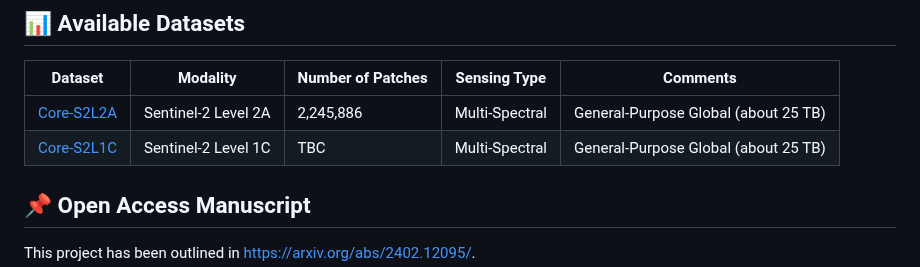
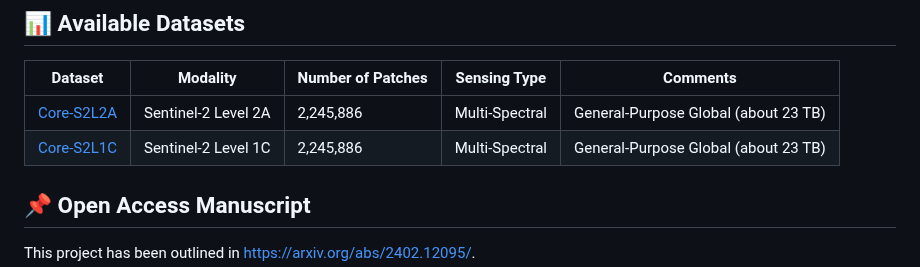
Before and after one commit to ESA-PhiLab/Major-TOM, a Markdown page: README.md, the part around the change. Drawn GitHub-style.

```diff
--- a/README.md
+++ b/README.md
@@ -11,8 +11,8 @@ This organisation provides a platform for making further contributions to the pr
 ## 📊 Available Datasets
 | Dataset    | Modality            | Number of Patches | Sensing Type | Comments |
 |------------|---------------------|-------------------|--------------|----------|
-| [Core-S2L2A](https://huggingface.co/datasets/Major-TOM/Core-S2L2A) | Sentinel-2 Level 2A | 2,245,886 | Multi-Spectral | General-Purpose Global (about 25 TB) |
-| [Core-S2L1C](https://huggingface.co/datasets/Major-TOM/Core-S2L1C) | Sentinel-2 Level 1C | TBC | Multi-Spectral | General-Purpose Global (about 25 TB) |
+| [Core-S2L2A](https://huggingface.co/datasets/Major-TOM/Core-S2L2A) | Sentinel-2 Level 2A | 2,245,886 | Multi-Spectral | General-Purpose Global (about 23 TB) |
+| [Core-S2L1C](https://huggingface.co/datasets/Major-TOM/Core-S2L1C) | Sentinel-2 Level 1C | 2,245,886 | Multi-Spectral | General-Purpose Global (about 23 TB) |
 
 ## 📌 Open Access Manuscript
 This project has been outlined in [https://arxiv.org/abs/2402.12095/](https://arxiv.org/abs/2402.12095/).
```
